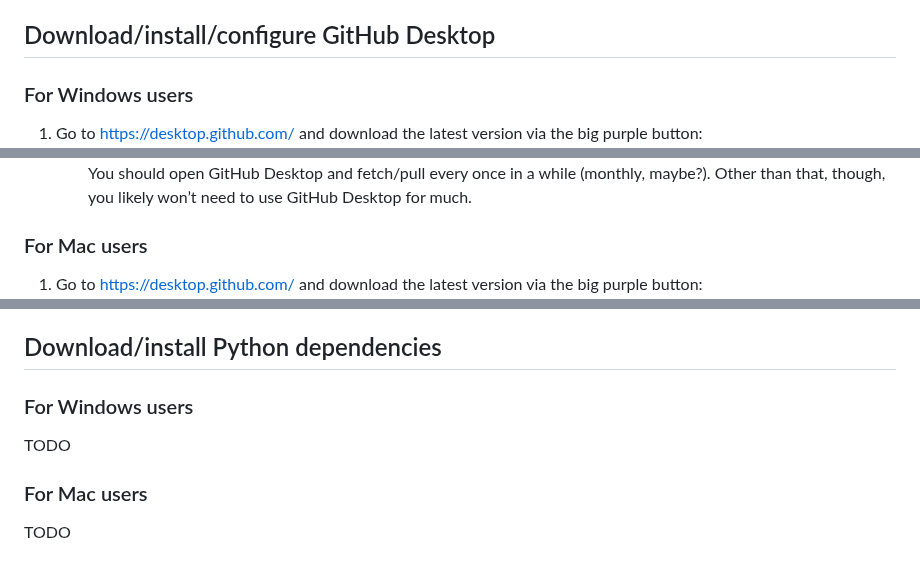
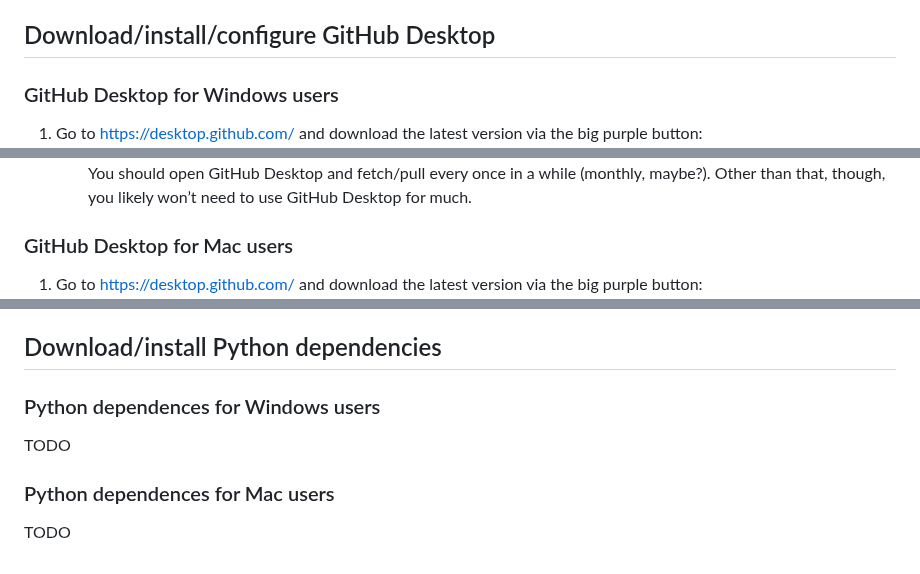
Before and after one commit to kvesik/examgeneration, a Markdown page: SETUP.md, 3 parts joined by grey strips. GitHub-like rendering.

```diff
--- a/SETUP.md
+++ b/SETUP.md
@@ -15,7 +15,7 @@ There are a few options when it comes to deciding how you will download/run the
 
 ## Download/install/configure GitHub Desktop
 
-### For Windows users
+### GitHub Desktop for Windows users
 
  1. Go to https://desktop.github.com/ and download the latest version via the big purple button:
  ![Download for Windows (64bit)](images/download-github-windows.png)
@@ -31,7 +31,7 @@ There are a few options when it comes to deciding how you will download/run the
     - Copy and paste kvesik/examgeneration into the top field (“Repository URL or GitHub username and repository”), and in the bottom field (“Local path”) select a folder for the code to live in on your computer. Click “Clone.”
     - Clicking the “Fetch Origin” button at the top right is what refreshes your local copy of the code with any recent updates that have been made by the programmers. If it changes to “Pull Origin” after you click “Fetch Origin” you should click it again. “Fetch” checks to see if there are any updates, and “Pull” means there are in fact new updates that do need to be downloaded onto your computer. ![Fetch origin](images/fetch-github.png) You should open GitHub Desktop and fetch/pull every once in a while (monthly, maybe?). Other than that, though, you likely won’t need to use GitHub Desktop for much.
 
-### For Mac users
+### GitHub Desktop for Mac users
 
  1. Go to https://desktop.github.com/ and download the latest version via the big purple button:
  ![Download for macOS](images/download-github-mac.png)
@@ -74,10 +74,10 @@ TODO
 
 ## Download/install Python dependencies
 
-### For Windows users
+### Python dependences for Windows users
 
 TODO
 
-### For Mac users
+### Python dependences for Mac users
 
 TODO
```
Also changed, not shown: other parts of SETUP.md (+2 -2 lines).
